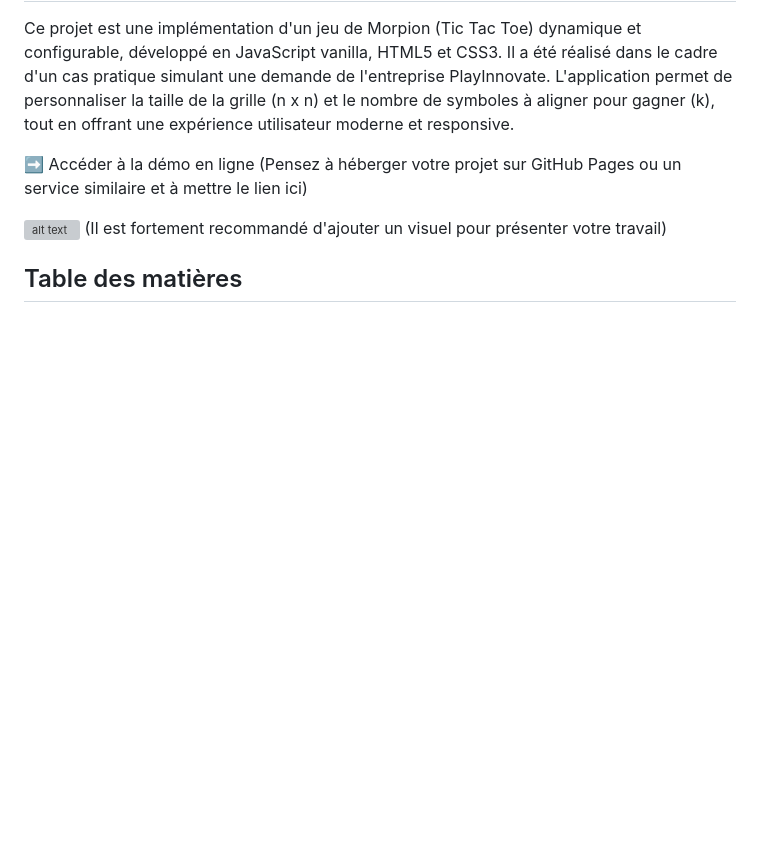
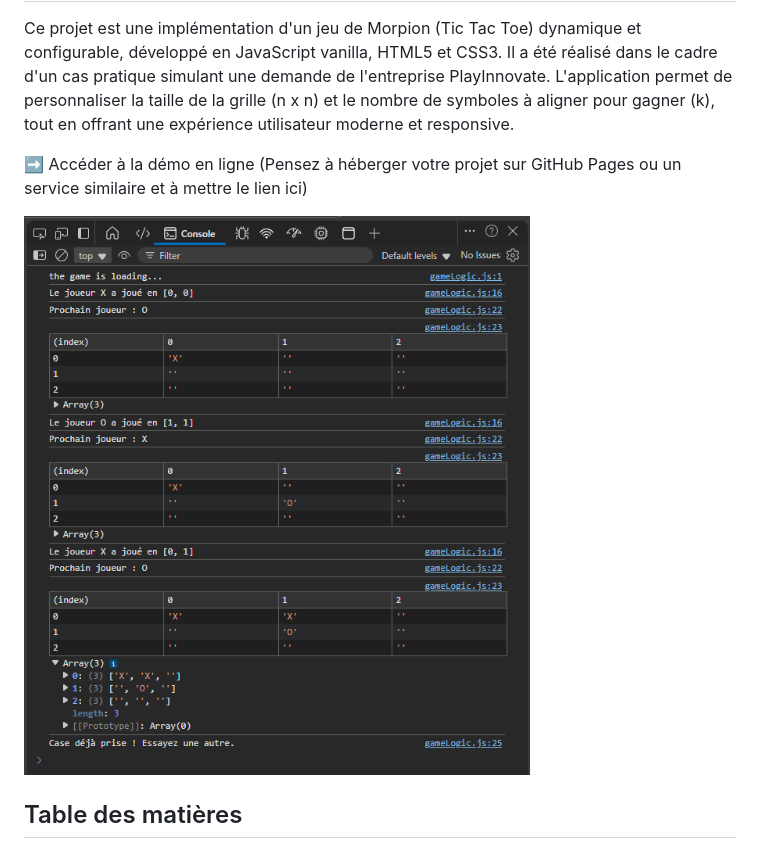
Before and after one commit to Drissnafii/AlphaGo-Tic-Tac-Toe, a Markdown page: README.md, the part around the change. GitHub-like rendering; pictures changed too: assets/images/matrice.png (added); blank space fills up the shorter version; grey boxes are pictures that could not be loaded.

```diff
--- a/README.md
+++ b/README.md
@@ -4,8 +4,7 @@ Ce projet est une implémentation d'un jeu de Morpion (Tic Tac Toe) dynamique et
 
 ➡️ Accéder à la démo en ligne (Pensez à héberger votre projet sur GitHub Pages ou un service similaire et à mettre le lien ici)
 
-![alt text](LIEN_VERS_UNE_IMAGE_OU_UN_GIF)
-(Il est fortement recommandé d'ajouter un visuel pour présenter votre travail)
+![Aperçu du jeu](assets/images/matrice.png)
 
 ## Table des matières
 
```
Also changed, not shown: 1 other file.
